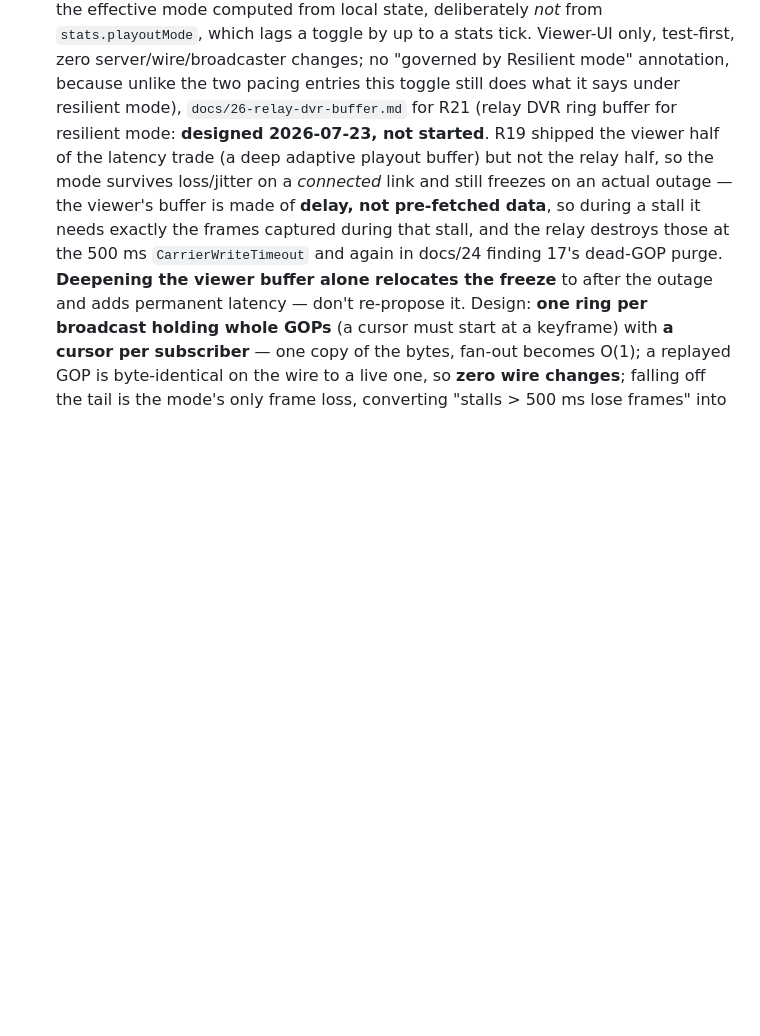
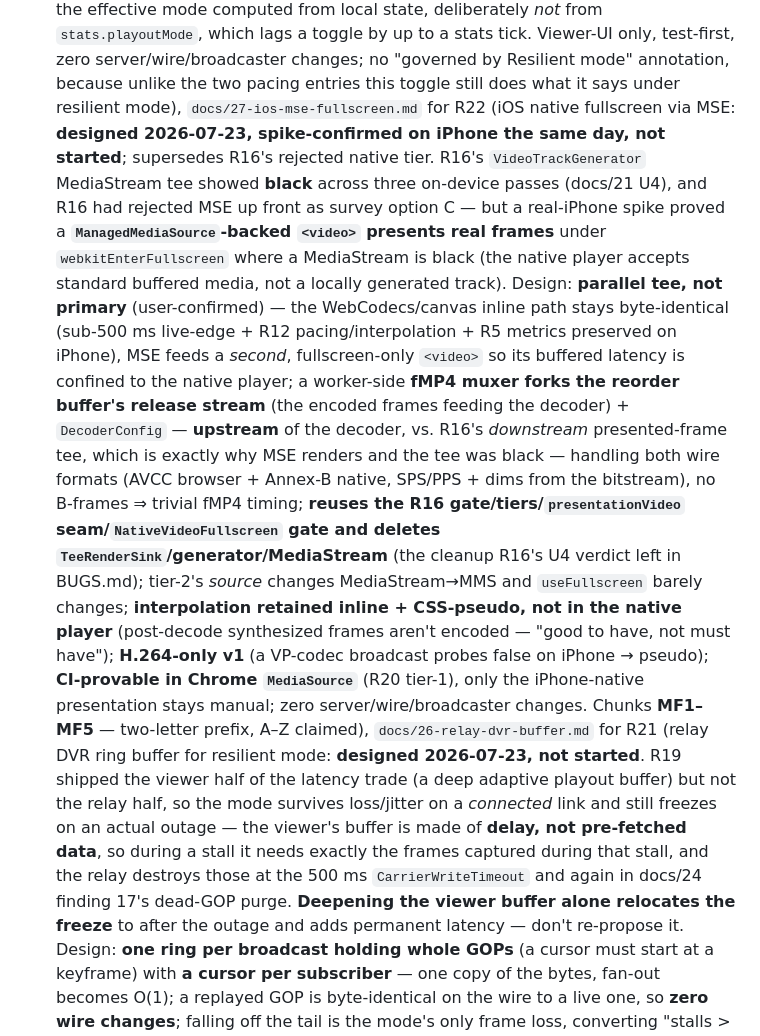
Before and after one commit to Tuhis/gawk, a Markdown page: CLAUDE.md, the part around the change. Drawn GitHub-style; blank space fills up the shorter version.

```diff
--- a/CLAUDE.md
+++ b/CLAUDE.md
@@ -425,6 +425,33 @@ rewarding technical deep-dive — but it is not a licence to cut product corners
   server/wire/broadcaster changes; no "governed by Resilient mode"
   annotation, because unlike the two pacing entries this toggle still does
   what it says under resilient mode),
+  `docs/27-ios-mse-fullscreen.md` for R22 (iOS native fullscreen via MSE:
+  **designed 2026-07-23, spike-confirmed on iPhone the same day, not started**;
+  supersedes R16's rejected native tier. R16's `VideoTrackGenerator`
+  MediaStream tee showed **black** across three on-device passes (docs/21 U4),
+  and R16 had rejected MSE up front as survey option C — but a real-iPhone
+  spike proved a **`ManagedMediaSource`-backed `<video>` presents real frames**
+  under `webkitEnterFullscreen` where a MediaStream is black (the native player
+  accepts standard buffered media, not a locally generated track). Design:
+  **parallel tee, not primary** (user-confirmed) — the WebCodecs/canvas inline
+  path stays byte-identical (sub-500 ms live-edge + R12 pacing/interpolation +
+  R5 metrics preserved on iPhone), MSE feeds a *second*, fullscreen-only
+  `<video>` so its buffered latency is confined to the native player; a
+  worker-side **fMP4 muxer forks the reorder buffer's release stream** (the
+  encoded frames feeding the decoder) + `DecoderConfig` — **upstream** of the
+  decoder, vs. R16's *downstream* presented-frame tee, which is exactly why MSE
+  renders and the tee was black — handling both wire formats (AVCC browser +
+  Annex-B native, SPS/PPS + dims from the bitstream), no B-frames ⇒ trivial
+  fMP4 timing; **reuses the R16 gate/tiers/`presentationVideo`
+  seam/`NativeVideoFullscreen` gate and deletes
+  `TeeRenderSink`/generator/MediaStream** (the cleanup R16's U4 verdict left in
+  BUGS.md); tier-2's *source* changes MediaStream→MMS and `useFullscreen`
+  barely changes; **interpolation retained inline + CSS-pseudo, not in the
+  native player** (post-decode synthesized frames aren't encoded — "good to
+  have, not must have"); **H.264-only v1** (a VP-codec broadcast probes false
+  on iPhone → pseudo); **CI-provable in Chrome `MediaSource`** (R20 tier-1),
+  only the iPhone-native presentation stays manual; zero server/wire/broadcaster
+  changes. Chunks **MF1–MF5** — two-letter prefix, A–Z claimed),
   `docs/26-relay-dvr-buffer.md` for R21 (relay DVR ring buffer for resilient
   mode: **designed 2026-07-23, not started**. R19 shipped the viewer half of
   the latency trade (a deep adaptive playout buffer) but not the relay half,
```
Also changed, not shown: ROADMAP.md (+56 -0 lines), docs/27-ios-mse-fullscreen.md (added, +366 -0 lines).
